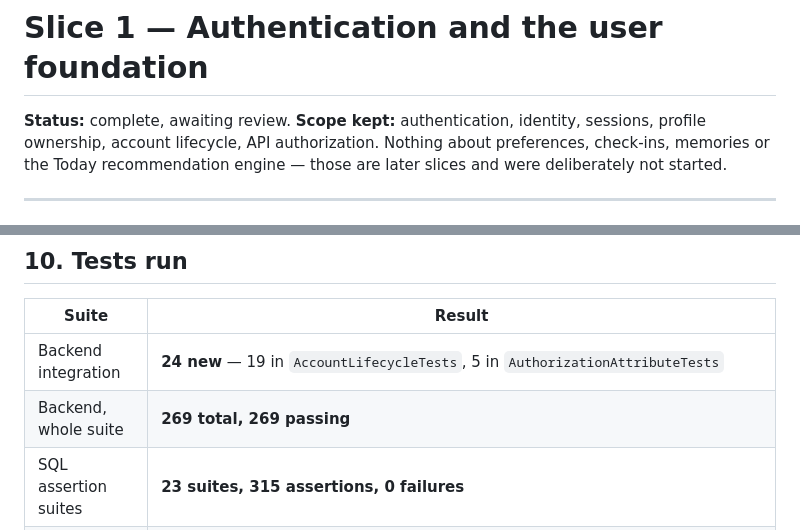
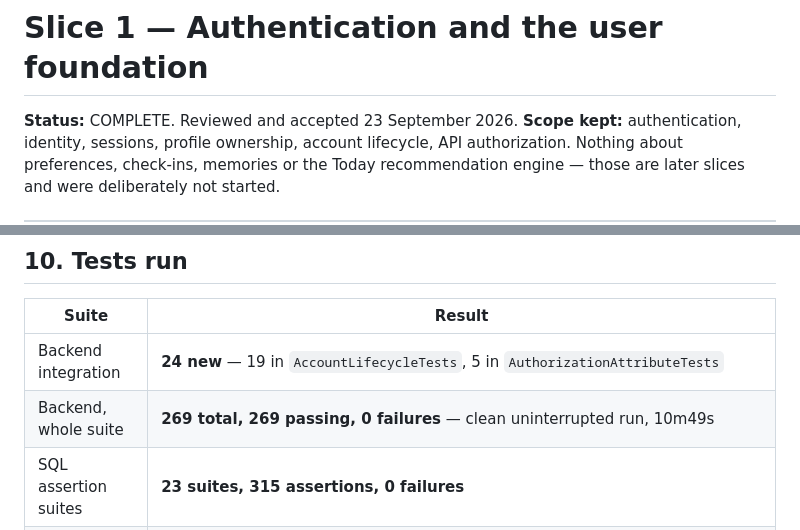
Before and after one commit to ahmadsaeedpera-svg/WLOS_Backend, a Markdown page: docs/product/SLICE_1_AUTHENTICATION.md, 2 parts joined by grey strips. Drawn GitHub-style.

Commit message:
docs: Slice 1 accepted — 269/269 on a clean run
Redone with the edit tool. The previous attempt used a perl substitution
whose pattern matched the empty string at every line start and prefixed the
replacement to all 456 lines; that commit and its mirror are reverted above
rather than amended, so the damage and the repair both stay legible.

Co-Authored-By: Claude Opus 5 <noreply@anthropic.com>

```diff
--- a/docs/product/SLICE_1_AUTHENTICATION.md
+++ b/docs/product/SLICE_1_AUTHENTICATION.md
@@ -1,6 +1,6 @@
 # Slice 1 — Authentication and the user foundation
 
-**Status:** complete, awaiting review.
+**Status:** COMPLETE. Reviewed and accepted 23 September 2026.
 **Scope kept:** authentication, identity, sessions, profile ownership, account
 lifecycle, API authorization. Nothing about preferences, check-ins, memories or
 the Today recommendation engine — those are later slices and were deliberately
@@ -369,7 +369,7 @@ birth as the permanent record of having turned her away.
 | Suite | Result |
 |---|---|
 | Backend integration | **24 new** — 19 in `AccountLifecycleTests`, 5 in `AuthorizationAttributeTests` |
-| Backend, whole suite | **269 total, 269 passing** |
+| Backend, whole suite | **269 total, 269 passing, 0 failures** — clean uninterrupted run, 10m49s |
 | SQL assertion suites | **23 suites, 315 assertions, 0 failures** |
 | App unit | **19 new** (`auth_test.dart`) |
 | App widget | **10 new** (`auth_gate_test.dart`), 3 of them covering the account screen now that it is reachable |
```
